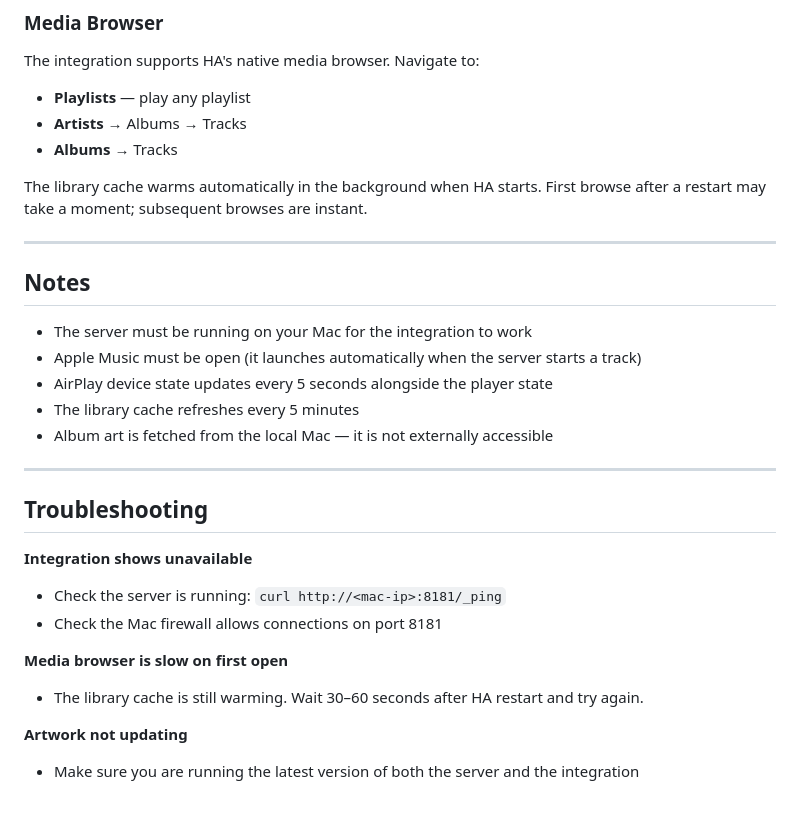
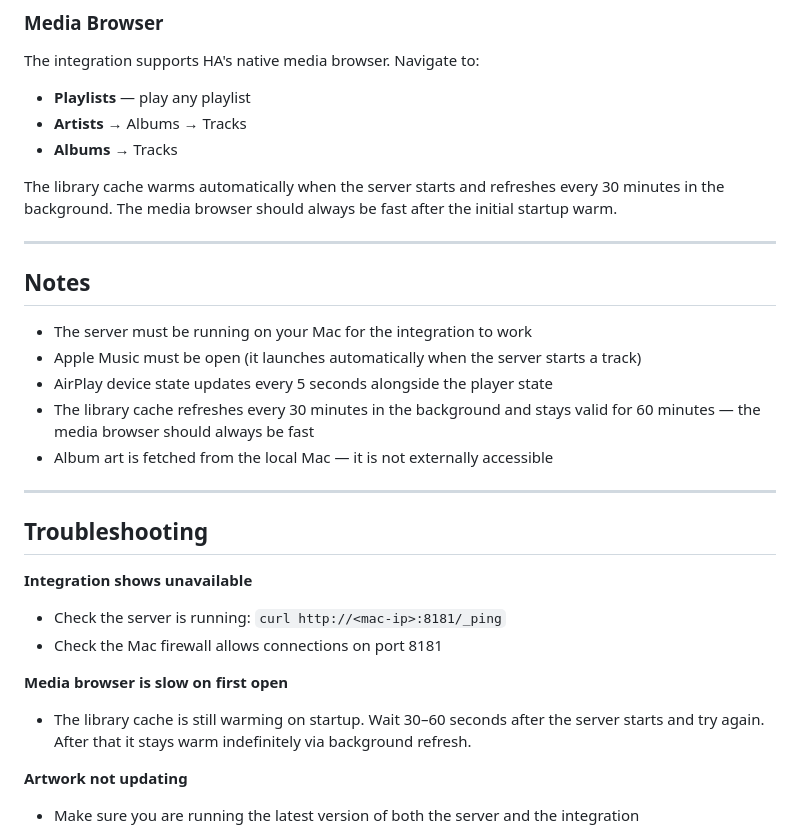
Before and after one commit to Hackashaq666/apple-music-custom, a Markdown page: README.md, the part around the change. GitHub-like rendering; blank space fills up the shorter version.

Commit message:
Clarify library cache behavior in README
Updated README to clarify library cache warming and refresh intervals.

```diff
--- a/README.md
+++ b/README.md
@@ -155,7 +155,7 @@ The integration supports HA's native media browser. Navigate to:
 - **Artists** → Albums → Tracks
 - **Albums** → Tracks
 
-The library cache warms automatically in the background when HA starts. First browse after a restart may take a moment; subsequent browses are instant.
+The library cache warms automatically when the server starts and refreshes every 30 minutes in the background. The media browser should always be fast after the initial startup warm.
 
 ---
 
@@ -164,7 +164,7 @@ The library cache warms automatically in the background when HA starts. First br
 - The server must be running on your Mac for the integration to work
 - Apple Music must be open (it launches automatically when the server starts a track)
 - AirPlay device state updates every 5 seconds alongside the player state
-- The library cache refreshes every 5 minutes
+- The library cache refreshes every 30 minutes in the background and stays valid for 60 minutes — the media browser should always be fast
 - Album art is fetched from the local Mac — it is not externally accessible
 
 ---
@@ -176,7 +176,7 @@ The library cache warms automatically in the background when HA starts. First br
 - Check the Mac firewall allows connections on port 8181
 
 **Media browser is slow on first open**
-- The library cache is still warming. Wait 30–60 seconds after HA restart and try again.
+- The library cache is still warming on startup. Wait 30–60 seconds after the server starts and try again. After that it stays warm indefinitely via background refresh.
 
 **Artwork not updating**
 - Make sure you are running the latest version of both the server and the integration
```
